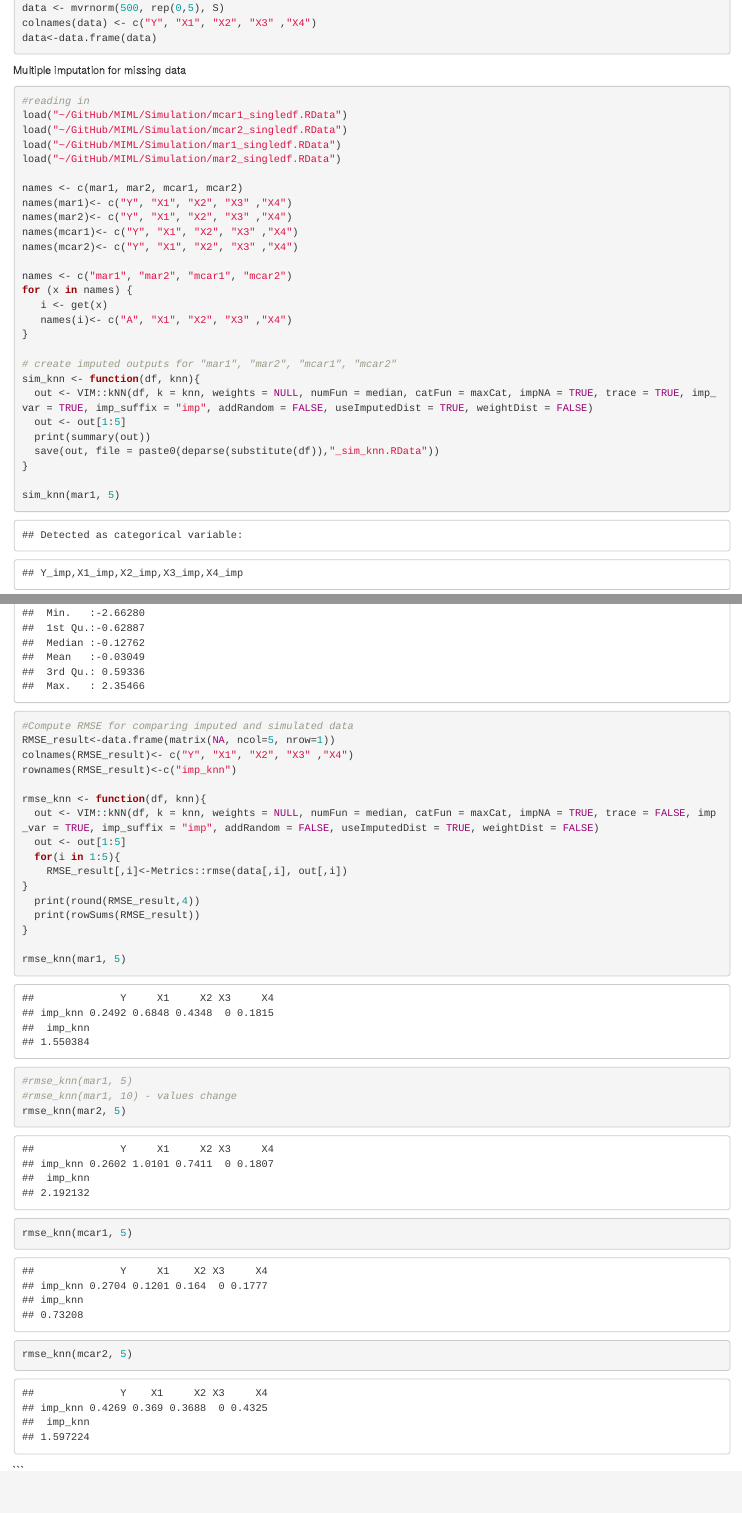
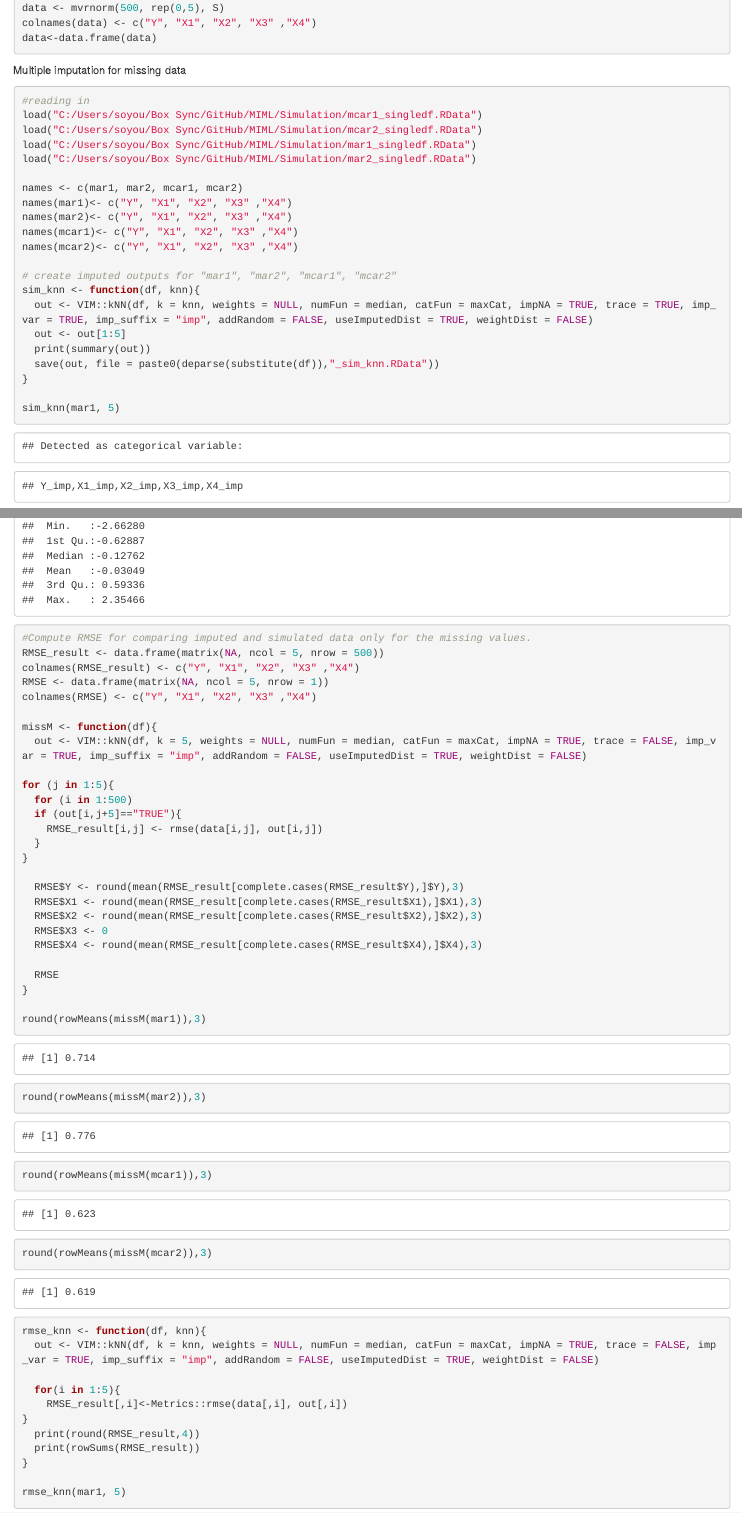
Before and after one commit to stevenjmorgan/MIML, an R Markdown document (Simulation/KNN/sim_knn.Rmd): the page in a window 1100 px wide, from 960 px down, and a second part further down, joined at a grey line. Rendered offline with R 4.5, knitr and Pandoc, with nearby package versions.

Commit message:
Update sim_knn.Rmd
Re-do RMSE

````diff
--- a/Simulation/KNN/sim_knn.Rmd
+++ b/Simulation/KNN/sim_knn.Rmd
@@ -37,22 +37,16 @@ data<-data.frame(data)
 Multiple imputation for missing data
 ```{r}
 #reading in
-load("~/GitHub/MIML/Simulation/mcar1_singledf.RData")
-load("~/GitHub/MIML/Simulation/mcar2_singledf.RData")
-load("~/GitHub/MIML/Simulation/mar1_singledf.RData")
-load("~/GitHub/MIML/Simulation/mar2_singledf.RData")
+load("C:/Users/soyou/Box Sync/GitHub/MIML/Simulation/mcar1_singledf.RData")
+load("C:/Users/soyou/Box Sync/GitHub/MIML/Simulation/mcar2_singledf.RData")
+load("C:/Users/soyou/Box Sync/GitHub/MIML/Simulation/mar1_singledf.RData")
+load("C:/Users/soyou/Box Sync/GitHub/MIML/Simulation/mar2_singledf.RData")
 
 names <- c(mar1, mar2, mcar1, mcar2)
 names(mar1)<- c("Y", "X1", "X2", "X3" ,"X4")
 names(mar2)<- c("Y", "X1", "X2", "X3" ,"X4")
 names(mcar1)<- c("Y", "X1", "X2", "X3" ,"X4")
 names(mcar2)<- c("Y", "X1", "X2", "X3" ,"X4")
-
-names <- c("mar1", "mar2", "mcar1", "mcar2")
-for (x in names) {
-   i <- get(x)
-   names(i)<- c("A", "X1", "X2", "X3" ,"X4")
-}
 
 # create imputed outputs for "mar1", "mar2", "mcar1", "mcar2"
 sim_knn <- function(df, knn){
@@ -66,17 +60,45 @@ sim_knn(mar1, 5)
 sim_knn(mar2, 5)
 sim_knn(mcar1, 5)
 sim_knn(mcar2, 5)
+
 ```
 
 ```{r}
-#Compute RMSE for comparing imputed and simulated data
-RMSE_result<-data.frame(matrix(NA, ncol=5, nrow=1))
-colnames(RMSE_result)<- c("Y", "X1", "X2", "X3" ,"X4")
-rownames(RMSE_result)<-c("imp_knn")
+#Compute RMSE for comparing imputed and simulated data only for the missing values.
+RMSE_result <- data.frame(matrix(NA, ncol = 5, nrow = 500))
+colnames(RMSE_result) <- c("Y", "X1", "X2", "X3" ,"X4")
+RMSE <- data.frame(matrix(NA, ncol = 5, nrow = 1))
+colnames(RMSE) <- c("Y", "X1", "X2", "X3" ,"X4")
 
+missM <- function(df){
+  out <- VIM::kNN(df, k = 5, weights = NULL, numFun = median, catFun = maxCat, impNA = TRUE, trace = FALSE, imp_var = TRUE, imp_suffix = "imp", addRandom = FALSE, useImputedDist = TRUE, weightDist = FALSE)
+
+for (j in 1:5){
+  for (i in 1:500)
+  if (out[i,j+5]=="TRUE"){
+    RMSE_result[i,j] <- rmse(data[i,j], out[i,j])
+  }
+}
+
+  RMSE$Y <- round(mean(RMSE_result[complete.cases(RMSE_result$Y),]$Y),3)
+  RMSE$X1 <- round(mean(RMSE_result[complete.cases(RMSE_result$X1),]$X1),3)
+  RMSE$X2 <- round(mean(RMSE_result[complete.cases(RMSE_result$X2),]$X2),3)
+  RMSE$X3 <- 0
+  RMSE$X4 <- round(mean(RMSE_result[complete.cases(RMSE_result$X4),]$X4),3)
+
+  RMSE
+}
+
+round(rowMeans(missM(mar1)),3)
+round(rowMeans(missM(mar2)),3)
+round(rowMeans(missM(mcar1)),3)
+round(rowMeans(missM(mcar2)),3)
+```
+
+```{r}
 rmse_knn <- function(df, knn){
   out <- VIM::kNN(df, k = knn, weights = NULL, numFun = median, catFun = maxCat, impNA = TRUE, trace = FALSE, imp_var = TRUE, imp_suffix = "imp", addRandom = FALSE, useImputedDist = TRUE, weightDist = FALSE)
-  out <- out[1:5]
+
   for(i in 1:5){
     RMSE_result[,i]<-Metrics::rmse(data[,i], out[,i])
 }
````
Also changed, not shown: Simulation/KNN/sim_knn.Rmd (3 more changed lines).
